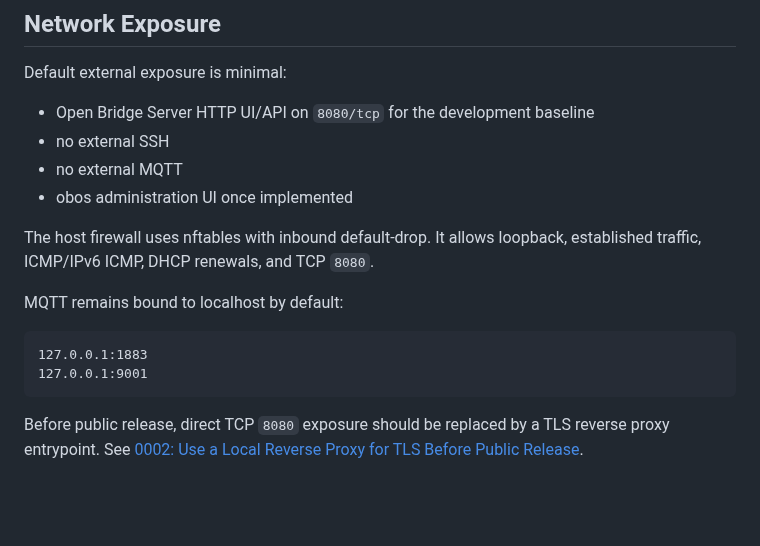
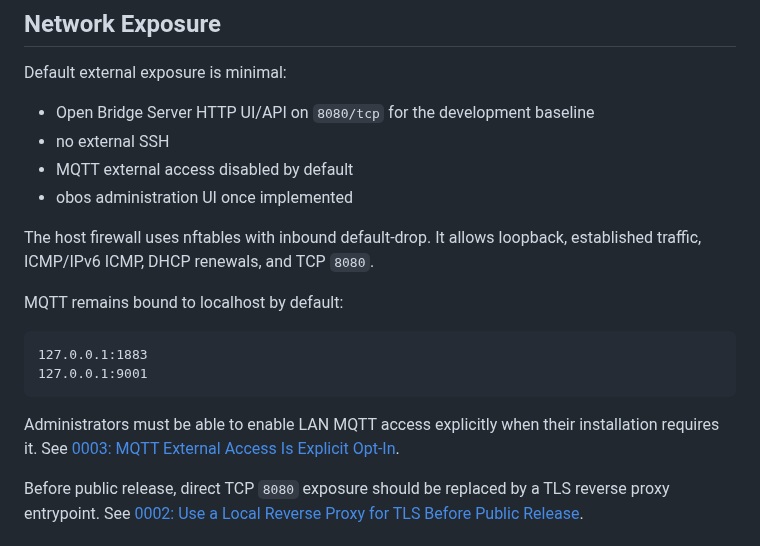
Before and after one commit to abeggled/openbridgeos, a Markdown page: docs/security.md, the part around the change. Drawn GitHub-style; blank space fills up the shorter version.

Commit message:
Document MQTT external access as opt-in

````diff
--- a/docs/security.md
+++ b/docs/security.md
@@ -43,7 +43,7 @@ Default external exposure is minimal:
 
 - Open Bridge Server HTTP UI/API on `8080/tcp` for the development baseline
 - no external SSH
-- no external MQTT
+- MQTT external access disabled by default
 - obos administration UI once implemented
 
 The host firewall uses nftables with inbound default-drop. It allows loopback,
@@ -55,6 +55,10 @@ MQTT remains bound to localhost by default:
 127.0.0.1:1883
 127.0.0.1:9001
 ```
+
+Administrators must be able to enable LAN MQTT access explicitly when their
+installation requires it. See
+[0003: MQTT External Access Is Explicit Opt-In](decisions/0003-mqtt-external-access-opt-in.md).
 
 Before public release, direct TCP `8080` exposure should be replaced by a TLS
 reverse proxy entrypoint. See
````
